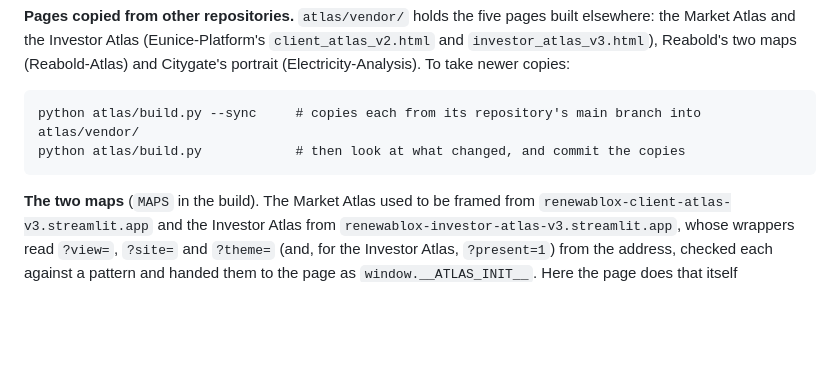
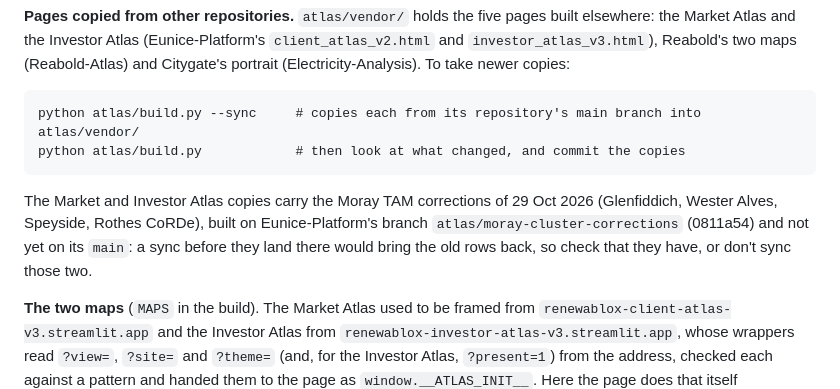
Before and after one commit to Callum-RenewaBlox/Public-Atlas, a Markdown page: README.md, the part around the change. Drawn GitHub-style; blank space fills up the shorter version.

Commit message:
README: the atlas copies carry corrections not yet on Eunice-Platform's main [skip netlify]
Co-Authored-By: Claude Opus 5.5 <noreply@anthropic.com>
Claude-Session: https://claude.ai/code/session_015LdhS9bQHiKHoJJLVYpDPq

```diff
--- a/README.md
+++ b/README.md
@@ -447,6 +447,12 @@ copies:
     python atlas/build.py --sync     # copies each from its repository's main branch into atlas/vendor/
     python atlas/build.py            # then look at what changed, and commit the copies
 
+The Market and Investor Atlas copies carry the Moray TAM corrections of 29 Oct
+2026 (Glenfiddich, Wester Alves, Speyside, Rothes CoRDe), built on
+Eunice-Platform's branch `atlas/moray-cluster-corrections` (0811a54) and not yet
+on its `main`: a sync before they land there would bring the old rows back, so
+check that they have, or don't sync those two.
+
 **The two maps** (`MAPS` in the build). The Market Atlas used to be framed from
 `renewablox-client-atlas-v3.streamlit.app` and the Investor Atlas from
 `renewablox-investor-atlas-v3.streamlit.app`, whose wrappers read `?view=`,
```
